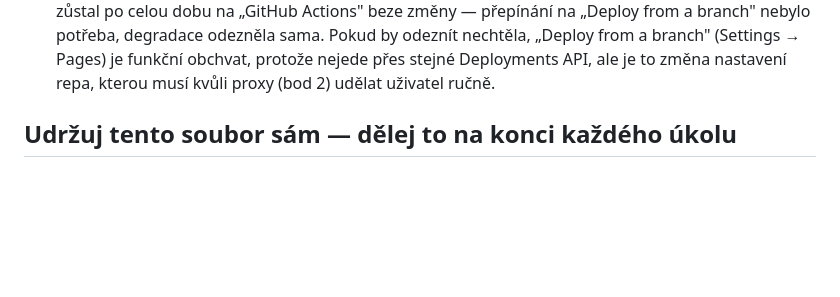
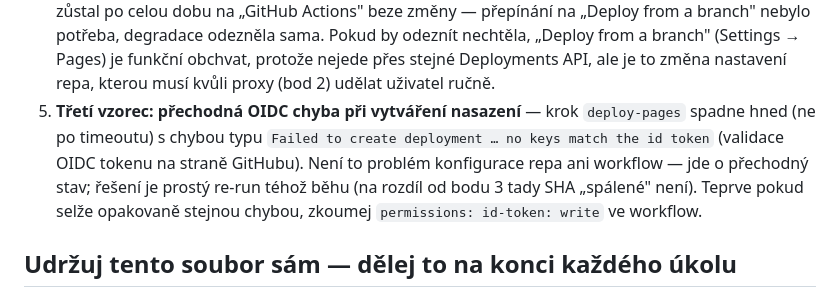
Before and after one commit to konias12479/Petrus, a Markdown page: CLAUDE.md, the part around the change. Rendered like a GitHub page; blank space fills up the shorter version.

Commit message:
CLAUDE.md: bod 5 — přechodná OIDC chyba deploy-pages, řeší se re-runem
Co-Authored-By: Claude Fable 5 <noreply@anthropic.com>
Claude-Session: https://claude.ai/code/session_01RicBU6r8AfUT5jDzmQ4eYm

```diff
--- a/CLAUDE.md
+++ b/CLAUDE.md
@@ -207,6 +207,14 @@ pokračuji."* — případně s oranžovým/červeným hlášením místo „kon
    je funkční obchvat, protože nejede přes stejné Deployments API, ale
    je to změna nastavení repa, kterou musí kvůli proxy (bod 2) udělat
    uživatel ručně.
+5. **Třetí vzorec: přechodná OIDC chyba při vytváření nasazení** — krok
+   `deploy-pages` spadne hned (ne po timeoutu) s chybou typu
+   `Failed to create deployment … no keys match the id token` (validace
+   OIDC tokenu na straně GitHubu). Není to problém konfigurace repa ani
+   workflow — jde o přechodný stav; řešení je prostý re-run téhož běhu
+   (na rozdíl od bodu 3 tady SHA „spálené" není). Teprve pokud selže
+   opakovaně stejnou chybou, zkoumej `permissions: id-token: write`
+   ve workflow.
 
 ## Udržuj tento soubor sám — dělej to na konci každého úkolu
 
```
